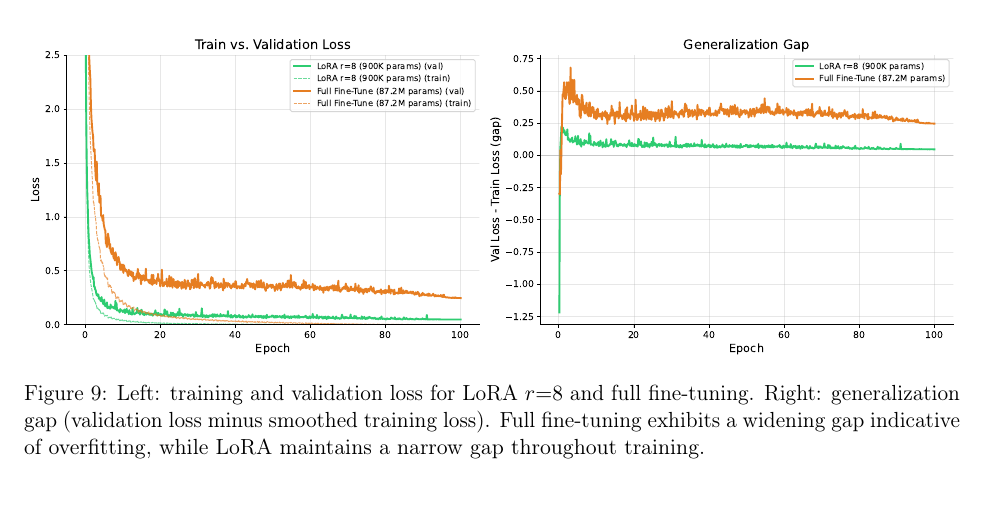
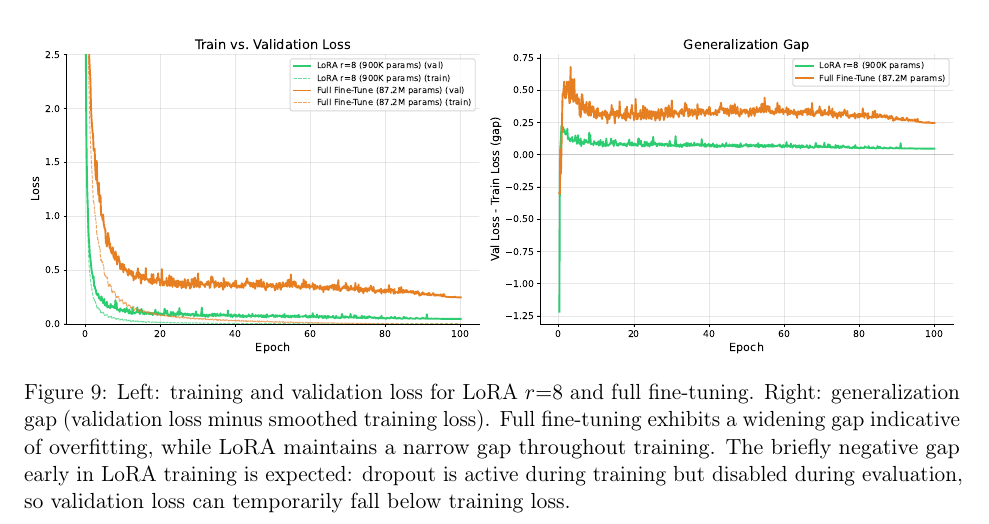
Before and after one commit to Confect-io/google-font-classifier, a LaTeX paper (paper_arxiv.tex): part of page 18 of 18, cut so that both start at the same text. Compiled offline with pdfLaTeX.

Commit message:
Explain negative generalization gap in Figure 9 (dropout during training)

```diff
--- a/paper_arxiv.tex
+++ b/paper_arxiv.tex
@@ -347,7 +347,7 @@ The SWER column in Table~\ref{tab:baselines} reveals a qualitative dimension bey
 \begin{figure}[t]
     \centering
     \includegraphics[width=\textwidth]{figures/overfitting_analysis.pdf}
-    \caption{Left: training and validation loss for LoRA $r{=}8$ and full fine-tuning. Right: generalization gap (validation loss minus smoothed training loss). Full fine-tuning exhibits a widening gap indicative of overfitting, while LoRA maintains a narrow gap throughout training.}
+    \caption{Left: training and validation loss for LoRA $r{=}8$ and full fine-tuning. Right: generalization gap (validation loss minus smoothed training loss). Full fine-tuning exhibits a widening gap indicative of overfitting, while LoRA maintains a narrow gap throughout training. The briefly negative gap early in LoRA training is expected: dropout is active during training but disabled during evaluation, so validation loss can temporarily fall below training loss.}
     \label{fig:overfitting}
 \end{figure}
 
```
